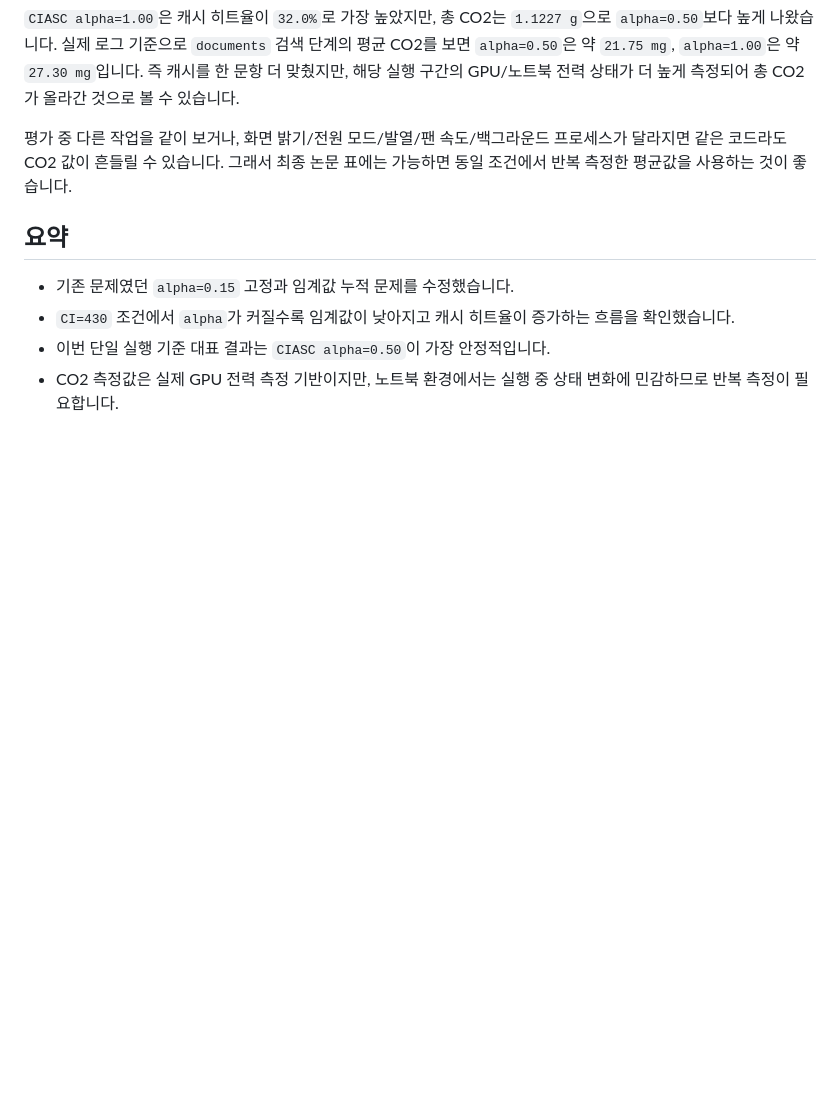
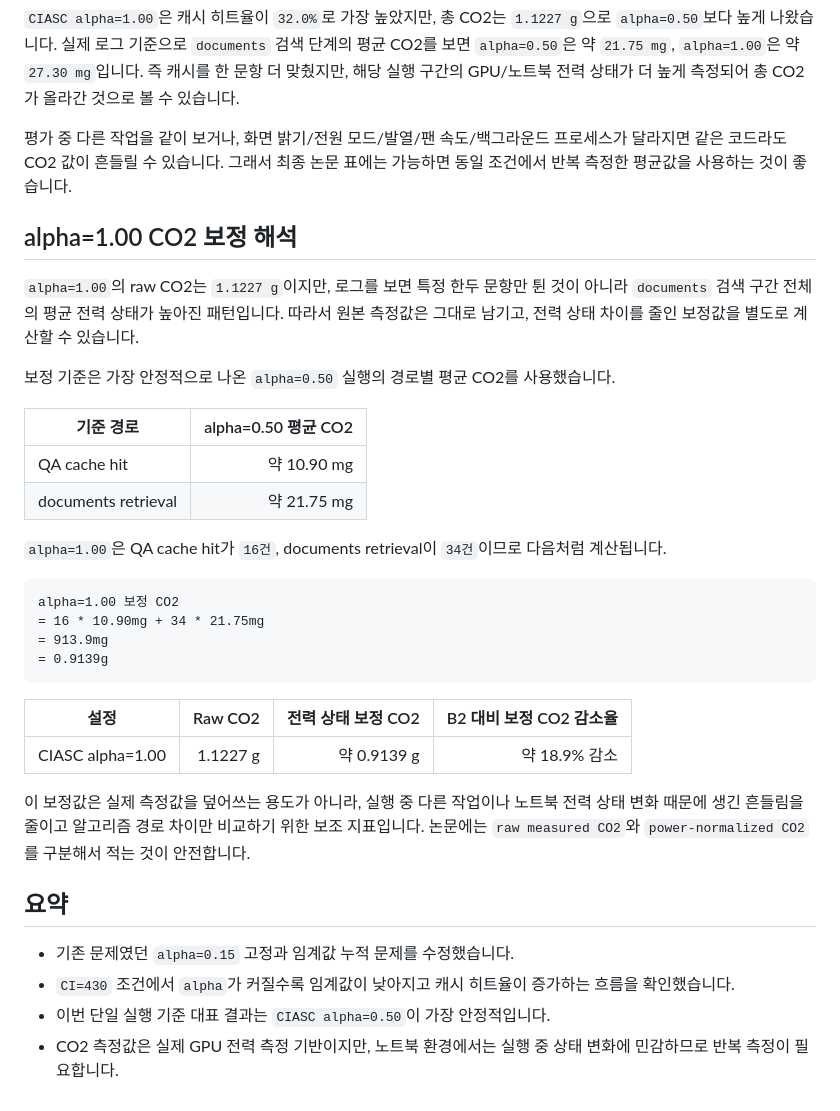
Before and after one commit to Sangrix/-INNOVATION-ACADEMY-6-EcoCache, a Markdown page: docs/ciasc_fixed_alpha_results_20260503.md, the part around the change. Rendered like a GitHub page; blank space fills up the shorter version.

Commit message:
docs: add normalized alpha 1 CO2 interpretation

````diff
--- a/docs/ciasc_fixed_alpha_results_20260503.md
+++ b/docs/ciasc_fixed_alpha_results_20260503.md
@@ -60,6 +60,32 @@ python .\run_feat_eval_pipeline_original.py
 
 평가 중 다른 작업을 같이 보거나, 화면 밝기/전원 모드/발열/팬 속도/백그라운드 프로세스가 달라지면 같은 코드라도 CO2 값이 흔들릴 수 있습니다. 그래서 최종 논문 표에는 가능하면 동일 조건에서 반복 측정한 평균값을 사용하는 것이 좋습니다.
 
+## alpha=1.00 CO2 보정 해석
+
+`alpha=1.00`의 raw CO2는 `1.1227 g`이지만, 로그를 보면 특정 한두 문항만 튄 것이 아니라 `documents` 검색 구간 전체의 평균 전력 상태가 높아진 패턴입니다. 따라서 원본 측정값은 그대로 남기고, 전력 상태 차이를 줄인 보정값을 별도로 계산할 수 있습니다.
+
+보정 기준은 가장 안정적으로 나온 `alpha=0.50` 실행의 경로별 평균 CO2를 사용했습니다.
+
+| 기준 경로 | alpha=0.50 평균 CO2 |
+| --- | ---: |
+| QA cache hit | 약 10.90 mg |
+| documents retrieval | 약 21.75 mg |
+
+`alpha=1.00`은 QA cache hit가 `16건`, documents retrieval이 `34건`이므로 다음처럼 계산됩니다.
+
+```text
+alpha=1.00 보정 CO2
+= 16 * 10.90mg + 34 * 21.75mg
+= 913.9mg
+= 0.9139g
+```
+
+| 설정 | Raw CO2 | 전력 상태 보정 CO2 | B2 대비 보정 CO2 감소율 |
+| --- | ---: | ---: | ---: |
+| CIASC alpha=1.00 | 1.1227 g | 약 0.9139 g | 약 18.9% 감소 |
+
+이 보정값은 실제 측정값을 덮어쓰는 용도가 아니라, 실행 중 다른 작업이나 노트북 전력 상태 변화 때문에 생긴 흔들림을 줄이고 알고리즘 경로 차이만 비교하기 위한 보조 지표입니다. 논문에는 `raw measured CO2`와 `power-normalized CO2`를 구분해서 적는 것이 안전합니다.
+
 ## 요약
 
 - 기존 문제였던 `alpha=0.15` 고정과 임계값 누적 문제를 수정했습니다.
````
Also changed, not shown: 1 other file.
